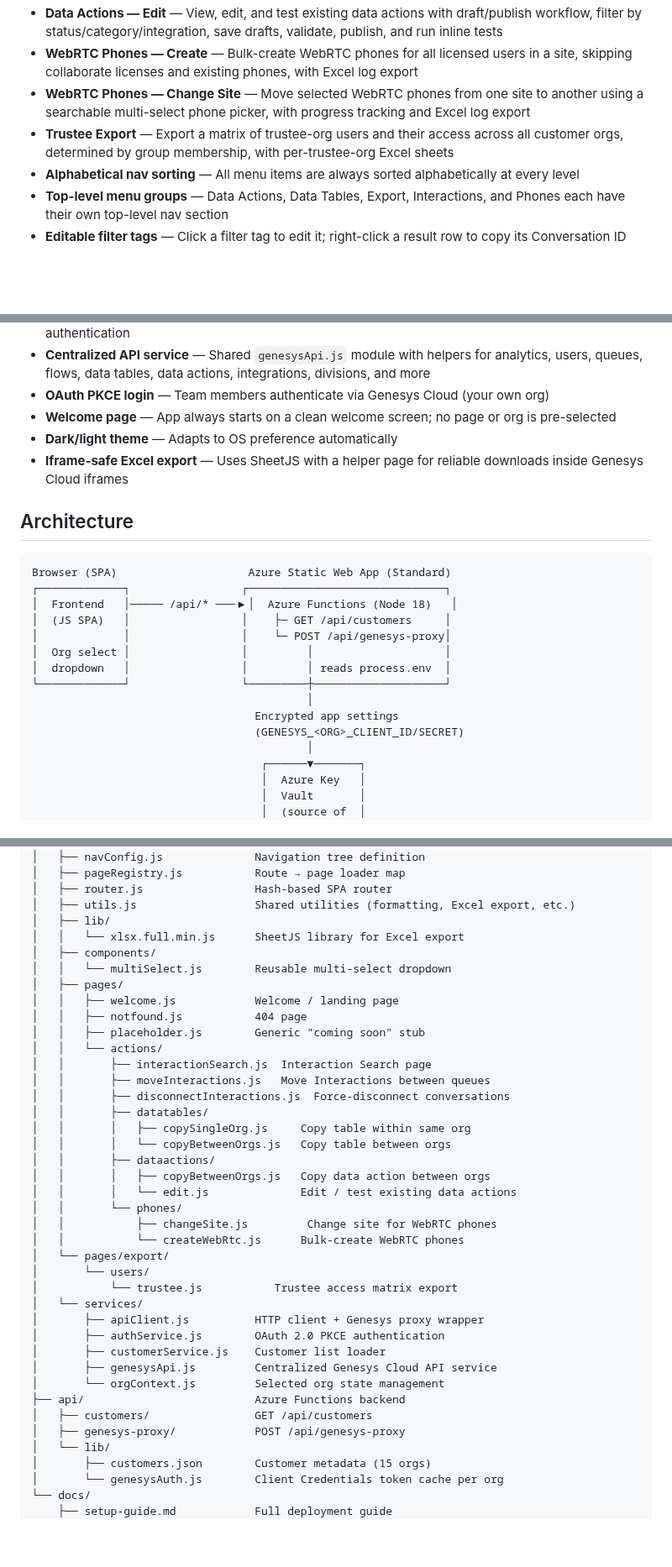
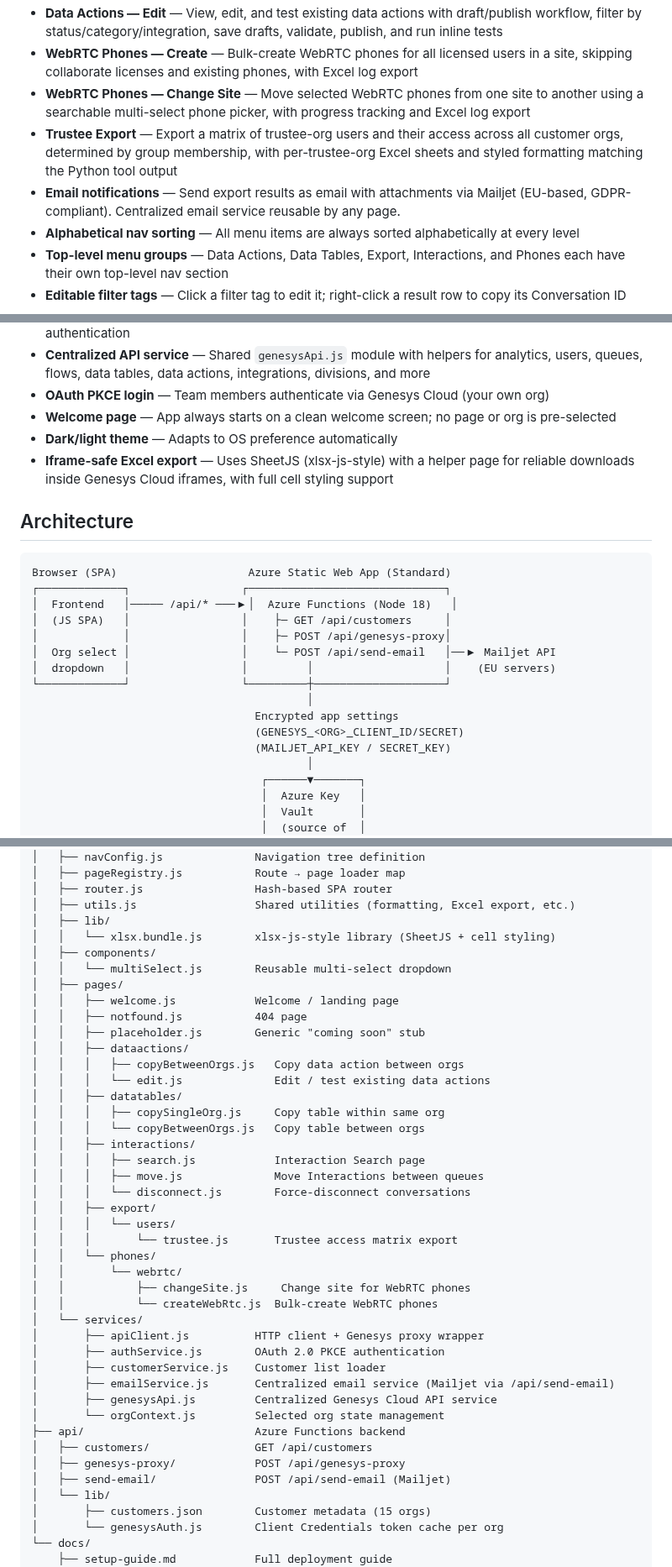
Before and after one commit to XxMasterbeasTxX/genesys-admin-app, a Markdown page: README.md, 3 parts joined by grey strips. Shown at 84% size. GitHub-like rendering; blank space fills up the shorter version.

Commit message:
Update README and setup guide: email/Mailjet docs, new file structure, xlsx-js-style

```diff
--- a/README.md
+++ b/README.md
@@ -15,7 +15,8 @@ Internal web application for the Genesys Team to perform administrative actions
 - **Data Actions — Edit** — View, edit, and test existing data actions with draft/publish workflow, filter by status/category/integration, save drafts, validate, publish, and run inline tests
 - **WebRTC Phones — Create** — Bulk-create WebRTC phones for all licensed users in a site, skipping collaborate licenses and existing phones, with Excel log export
 - **WebRTC Phones — Change Site** — Move selected WebRTC phones from one site to another using a searchable multi-select phone picker, with progress tracking and Excel log export
-- **Trustee Export** — Export a matrix of trustee-org users and their access across all customer orgs, determined by group membership, with per-trustee-org Excel sheets
+- **Trustee Export** — Export a matrix of trustee-org users and their access across all customer orgs, determined by group membership, with per-trustee-org Excel sheets and styled formatting matching the Python tool output
+- **Email notifications** — Send export results as email with attachments via Mailjet (EU-based, GDPR-compliant). Centralized email service reusable by any page.
 - **Alphabetical nav sorting** — All menu items are always sorted alphabetically at every level
 - **Top-level menu groups** — Data Actions, Data Tables, Export, Interactions, and Phones each have their own top-level nav section
 - **Editable filter tags** — Click a filter tag to edit it; right-click a result row to copy its Conversation ID
@@ -29,7 +30,7 @@ Internal web application for the Genesys Team to perform administrative actions
 - **OAuth PKCE login** — Team members authenticate via Genesys Cloud (your own org)
 - **Welcome page** — App always starts on a clean welcome screen; no page or org is pre-selected
 - **Dark/light theme** — Adapts to OS preference automatically
-- **Iframe-safe Excel export** — Uses SheetJS with a helper page for reliable downloads inside Genesys Cloud iframes
+- **Iframe-safe Excel export** — Uses SheetJS (xlsx-js-style) with a helper page for reliable downloads inside Genesys Cloud iframes, with full cell styling support
 
 ## Architecture
 
@@ -38,13 +39,14 @@ Browser (SPA)                    Azure Static Web App (Standard)
 ┌─────────────┐                 ┌──────────────────────────────┐
 │  Frontend   │───── /api/* ───▶│  Azure Functions (Node 18)   │
 │  (JS SPA)   │                 │    ├─ GET /api/customers     │
-│             │                 │    └─ POST /api/genesys-proxy│
-│  Org select │                 │         │                    │
-│  dropdown   │                 │         │ reads process.env  │
+│             │                 │    ├─ POST /api/genesys-proxy│
+│  Org select │                 │    └─ POST /api/send-email   │──▶ Mailjet API
+│  dropdown   │                 │         │                    │    (EU servers)
 └─────────────┘                 └─────────┼────────────────────┘
                                           │
                                   Encrypted app settings
                                   (GENESYS_<ORG>_CLIENT_ID/SECRET)
+                                  (MAILJET_API_KEY / SECRET_KEY)
                                           │
                                    ┌──────▼───────┐
                                    │  Azure Key   │
@@ -88,38 +91,41 @@ genesys-admin-app/
 │   ├── router.js                 Hash-based SPA router
 │   ├── utils.js                  Shared utilities (formatting, Excel export, etc.)
 │   ├── lib/
-│   │   └── xlsx.full.min.js      SheetJS library for Excel export
+│   │   └── xlsx.bundle.js        xlsx-js-style library (SheetJS + cell styling)
 │   ├── components/
 │   │   └── multiSelect.js        Reusable multi-select dropdown
 │   ├── pages/
 │   │   ├── welcome.js            Welcome / landing page
 │   │   ├── notfound.js           404 page
 │   │   ├── placeholder.js        Generic "coming soon" stub
-│   │   └── actions/
-│   │       ├── interactionSearch.js  Interaction Search page
-│   │       ├── moveInteractions.js   Move Interactions between queues
-│   │       ├── disconnectInteractions.js  Force-disconnect conversations
-│   │       ├── datatables/
-│   │       │   ├── copySingleOrg.js     Copy table within same org
-│   │       │   └── copyBetweenOrgs.js   Copy table between orgs
-│   │       ├── dataactions/
-│   │       │   ├── copyBetweenOrgs.js   Copy data action between orgs
-│   │       │   └── edit.js              Edit / test existing data actions
-│   │       └── phones/
-│   │           ├── changeSite.js         Change site for WebRTC phones
-│   │           └── createWebRtc.js      Bulk-create WebRTC phones
-│   └── pages/export/
-│       └── users/
-│           └── trustee.js           Trustee access matrix export
+│   │   ├── dataactions/
+│   │   │   ├── copyBetweenOrgs.js   Copy data action between orgs
+│   │   │   └── edit.js              Edit / test existing data actions
+│   │   ├── datatables/
+│   │   │   ├── copySingleOrg.js     Copy table within same org
+│   │   │   └── copyBetweenOrgs.js   Copy table between orgs
+│   │   ├── interactions/
+│   │   │   ├── search.js            Interaction Search page
+│   │   │   ├── move.js              Move Interactions between queues
+│   │   │   └── disconnect.js        Force-disconnect conversations
+│   │   ├── export/
+│   │   │   └── users/
+│   │   │       └── trustee.js       Trustee access matrix export
+│   │   └── phones/
+│   │       └── webrtc/
+│   │           ├── changeSite.js     Change site for WebRTC phones
+│   │           └── createWebRtc.js  Bulk-create WebRTC phones
 │   └── services/
 │       ├── apiClient.js          HTTP client + Genesys proxy wrapper
 │       ├── authService.js        OAuth 2.0 PKCE authentication
 │       ├── customerService.js    Customer list loader
+│       ├── emailService.js       Centralized email service (Mailjet via /api/send-email)
 │       ├── genesysApi.js         Centralized Genesys Cloud API service
 │       └── orgContext.js         Selected org state management
 ├── api/                          Azure Functions backend
 │   ├── customers/                GET /api/customers
 │   ├── genesys-proxy/            POST /api/genesys-proxy
+│   ├── send-email/               POST /api/send-email (Mailjet)
 │   └── lib/
 │       ├── customers.json        Customer metadata (15 orgs)
 │       └── genesysAuth.js        Client Credentials token cache per org
```
Also changed, not shown: other parts of README.md (+3 -1 lines), docs/setup-guide.md (+106 -25 lines).
